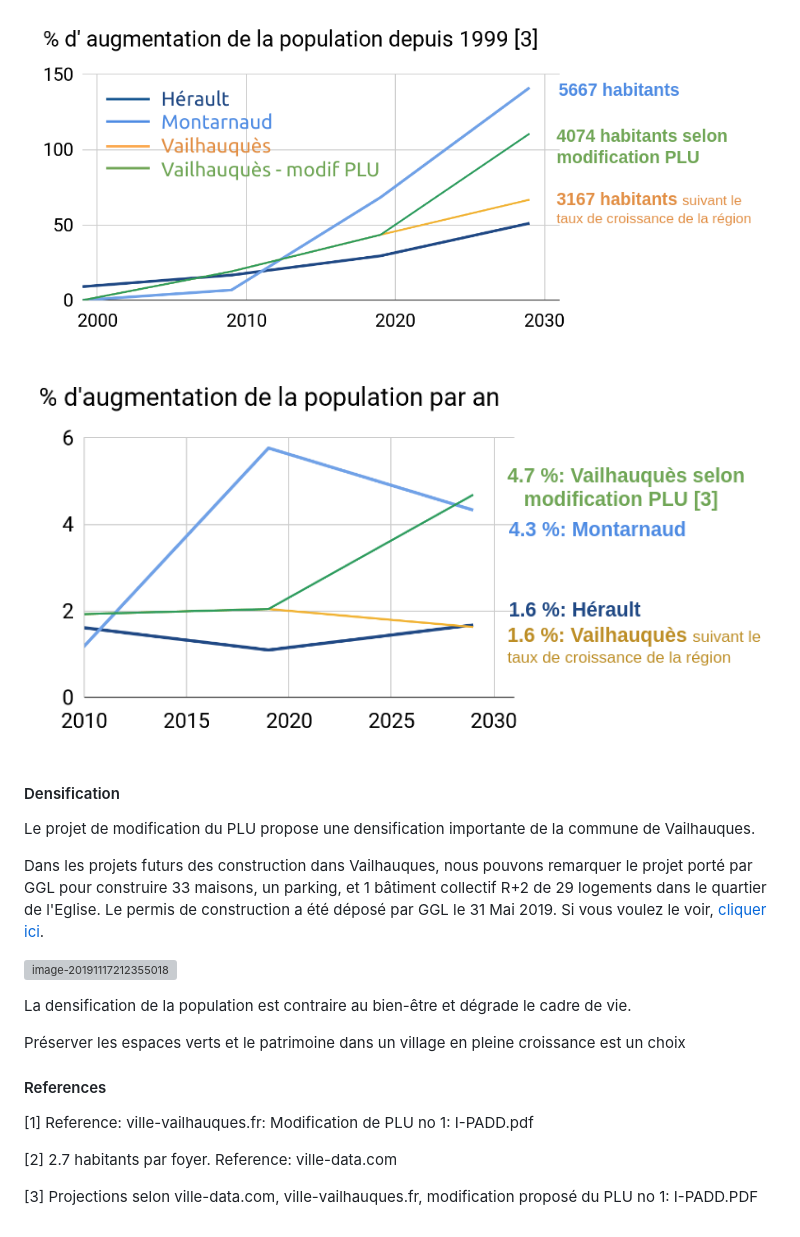
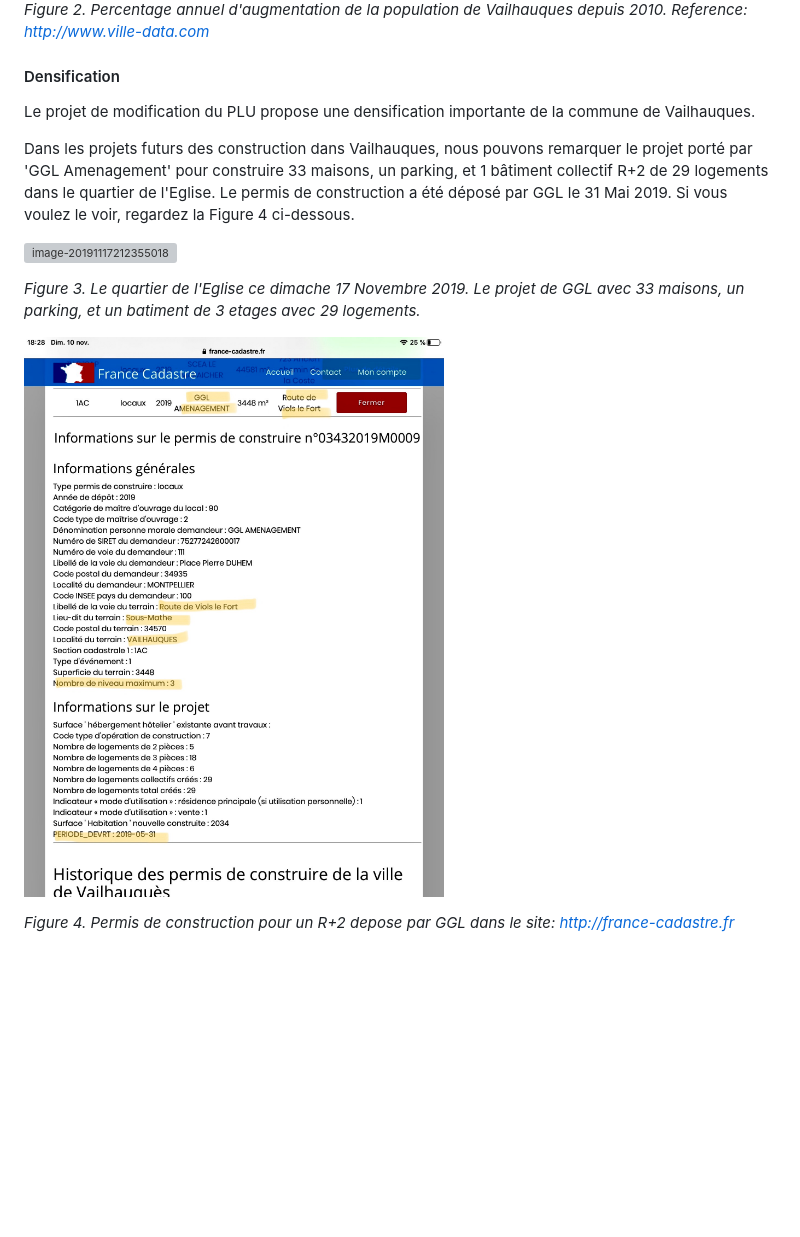
Before and after one commit to watchdog-vailhauques/watchdog-vailhauques.github.io, a Markdown page: index.md, the part around the change printed below. Rendered like a GitHub page; pictures changed too: index.assets/IMG_6125.jpg (added); blank space fills up the shorter version; grey boxes are pictures that could not be loaded.

Commit message:
improvements to text and images from cadastre.fr

```diff
--- a/index.md
+++ b/index.md
@@ -30,34 +58,18 @@ Cette collocation fait référence à l'attitude de vigilance permanente et de r
 
-![image-20191117212300324](index.assets/image-20191117212300324.png)
-
-
-
-![image-20191117212323279](index.assets/image-20191117212323279.png)
-
-
+*Figure 2. Percentage annuel d'augmentation de la population de Vailhauques  depuis 2010. Reference: http://www.ville-data.com*
 
 #### Densification
 
 Le projet de modification du PLU propose une densification importante de la commune de Vailhauques.
 
-Dans les projets futurs des construction dans Vailhauques, nous pouvons remarquer le projet porté par GGL pour construire 33 maisons, un parking, et 1 bâtiment collectif R+2 de 29 logements dans le quartier de l'Eglise. Le permis de construction a été déposé par GGL le 31 Mai 2019. Si vous voulez le voir, [cliquer ici](https://france-cadastre.fr/permisdeconstruire/vailhauques).
+Dans les projets futurs des construction dans Vailhauques, nous pouvons remarquer le projet porté par 'GGL Amenagement' pour construire 33 maisons, un parking, et 1 bâtiment collectif R+2 de 29 logements dans le quartier de l'Eglise. Le permis de construction a été déposé par GGL le 31 Mai 2019. Si vous voulez le voir, regardez la Figure 4 ci-dessous.
 
 ![image-20191117212355018](index.assets/image-20191117212355018.png)
 
-
-
-La densification de la population est contraire au bien-être et dégrade le cadre de vie.
+*Figure 3. Le quartier de l'Eglise ce dimache 17 Novembre 2019. Le projet de GGL avec 33 maisons, un parking, et un batiment de 3 etages avec 29 logements.*
 
 
 
-Préserver les espaces verts et le patrimoine dans un village en pleine croissance est un choix
+![IMG_6125](index.assets/IMG_6125.jpg)
 
-
-
-#### References
-
-[1] Reference: ville-vailhauques.fr: Modification de PLU no 1: I-PADD.pdf
-
-[2] 2.7 habitants par foyer. Reference: ville-data.com
-
-[3] Projections selon ville-data.com, ville-vailhauques.fr, modification proposé du PLU no 1: I-PADD.PDF
+*Figure 4. Permis de construction pour un R+2 depose par GGL dans le site: http://france-cadastre.fr*
```
Also changed, not shown: other parts of index.md (+32 -4 lines).
